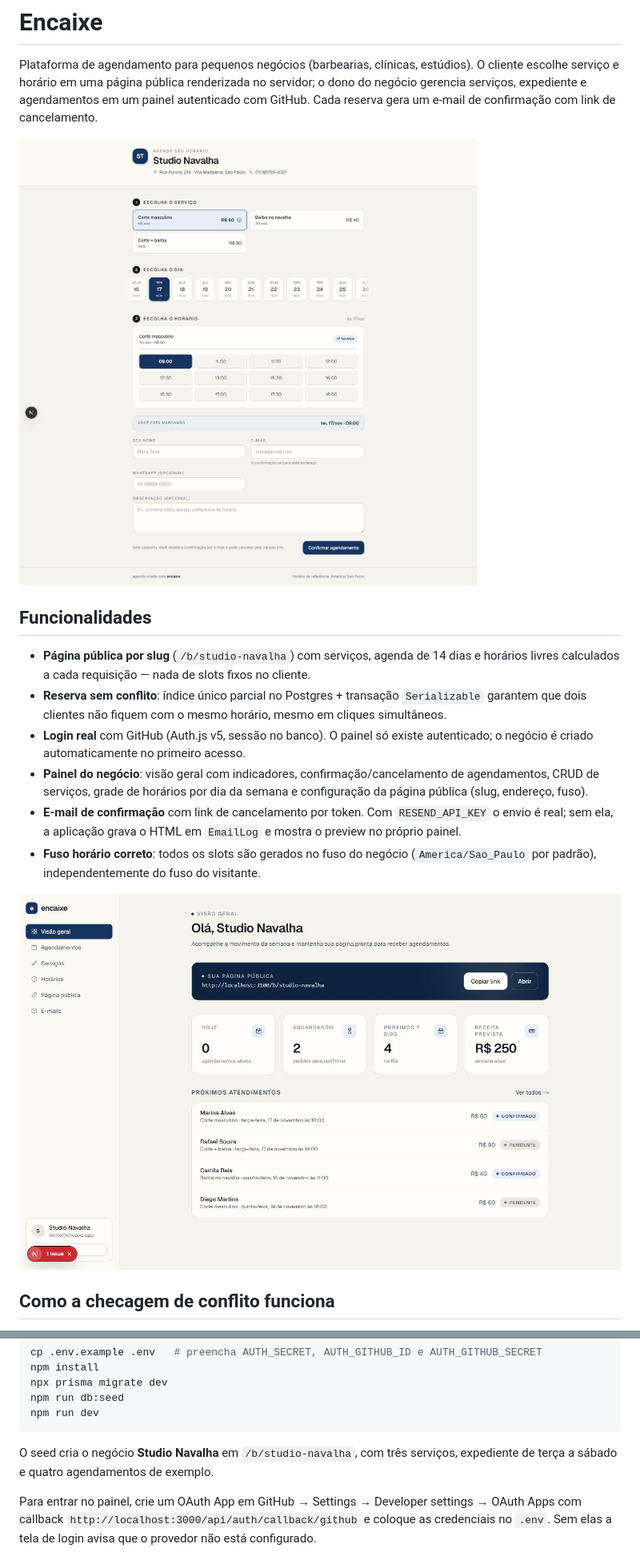
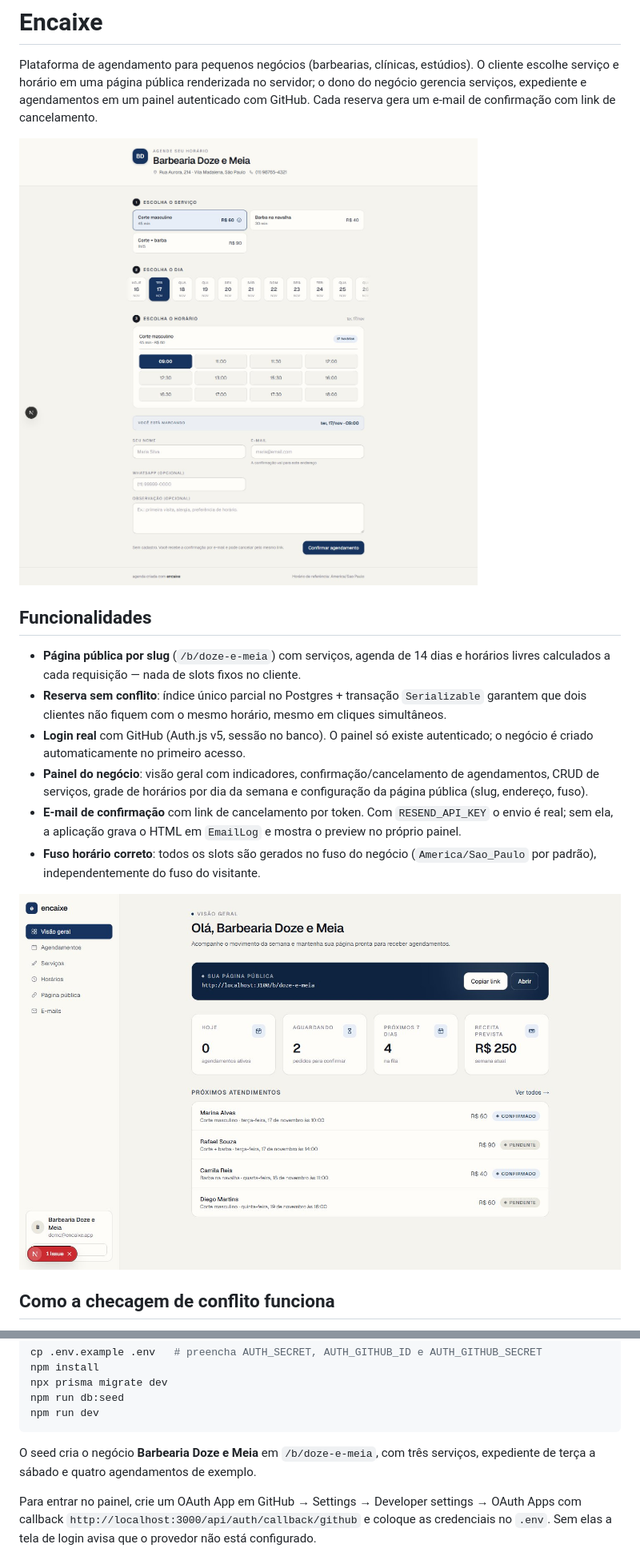
Before and after one commit to VictorStavarengo/encaixe, a Markdown page: README.md, 2 parts joined by grey strips. Shown at 80% size. GitHub-like rendering; pictures changed too: docs/screenshots/agendamento-publico.jpg, docs/screenshots/dashboard.jpg.

````diff
--- a/README.md
+++ b/README.md
@@ -6,7 +6,7 @@ Plataforma de agendamento para pequenos negócios (barbearias, clínicas, estúd
 
 ## Funcionalidades
 
-- **Página pública por slug** (`/b/studio-navalha`) com serviços, agenda de 14 dias e horários livres calculados a cada requisição — nada de slots fixos no cliente.
+- **Página pública por slug** (`/b/doze-e-meia`) com serviços, agenda de 14 dias e horários livres calculados a cada requisição — nada de slots fixos no cliente.
 - **Reserva sem conflito**: índice único parcial no Postgres + transação `Serializable` garantem que dois clientes não fiquem com o mesmo horário, mesmo em cliques simultâneos.
 - **Login real** com GitHub (Auth.js v5, sessão no banco). O painel só existe autenticado; o negócio é criado automaticamente no primeiro acesso.
 - **Painel do negócio**: visão geral com indicadores, confirmação/cancelamento de agendamentos, CRUD de serviços, grade de horários por dia da semana e configuração da página pública (slug, endereço, fuso).
@@ -55,7 +55,7 @@ npm run db:seed
 npm run dev
 ```
 
-O seed cria o negócio **Studio Navalha** em `/b/studio-navalha`, com três serviços, expediente de terça a sábado e quatro agendamentos de exemplo.
+O seed cria o negócio **Barbearia Doze e Meia** em `/b/doze-e-meia`, com três serviços, expediente de terça a sábado e quatro agendamentos de exemplo.
 
 Para entrar no painel, crie um OAuth App em GitHub → Settings → Developer settings → OAuth Apps com callback `http://localhost:3000/api/auth/callback/github` e coloque as credenciais no `.env`. Sem elas a tela de login avisa que o provedor não está configurado.
 
````
Also changed, not shown: docs/screenshots/agendamento-mobile.jpg, docs/screenshots/dashboard-mobile.jpg, docs/screenshots/emails.jpg, docs/screenshots/landing.jpg, 5 other files.
